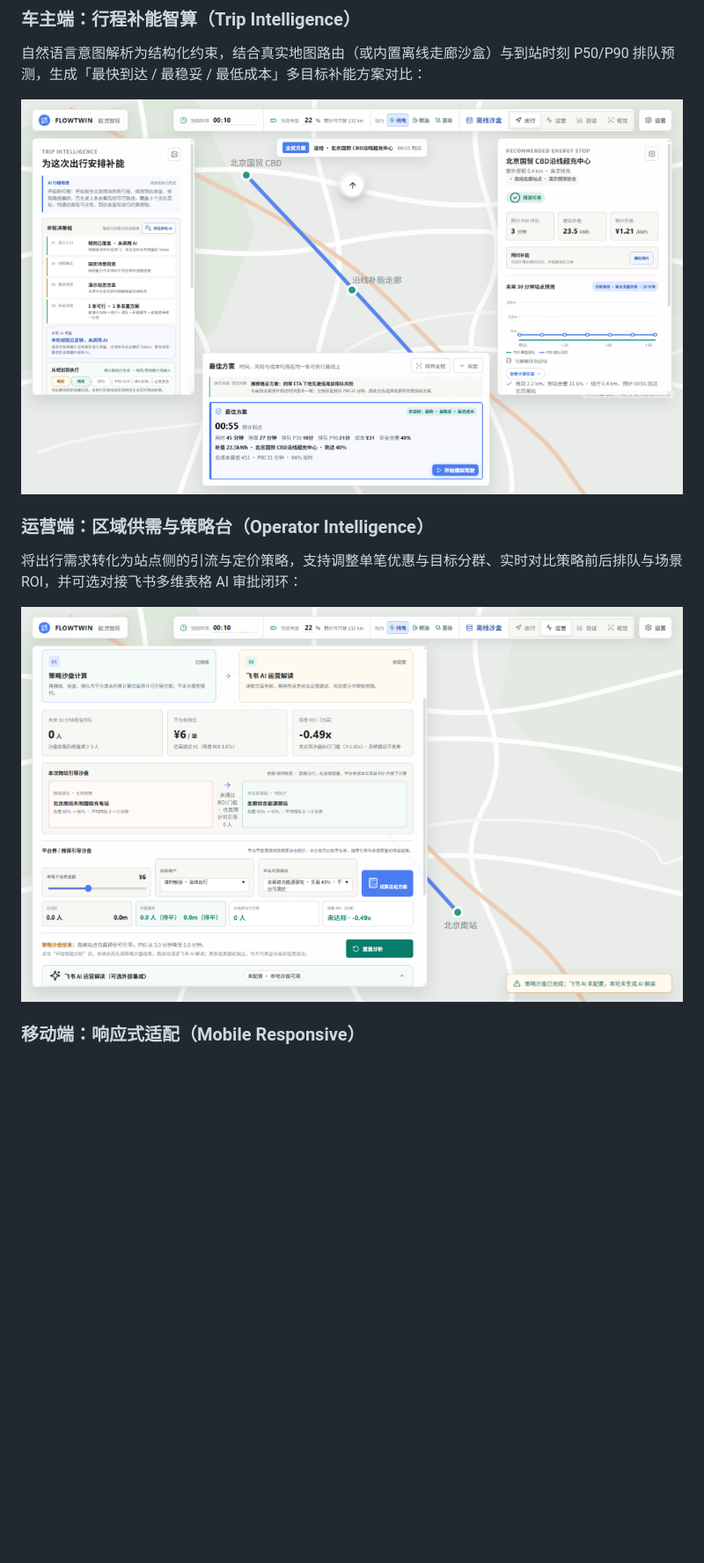
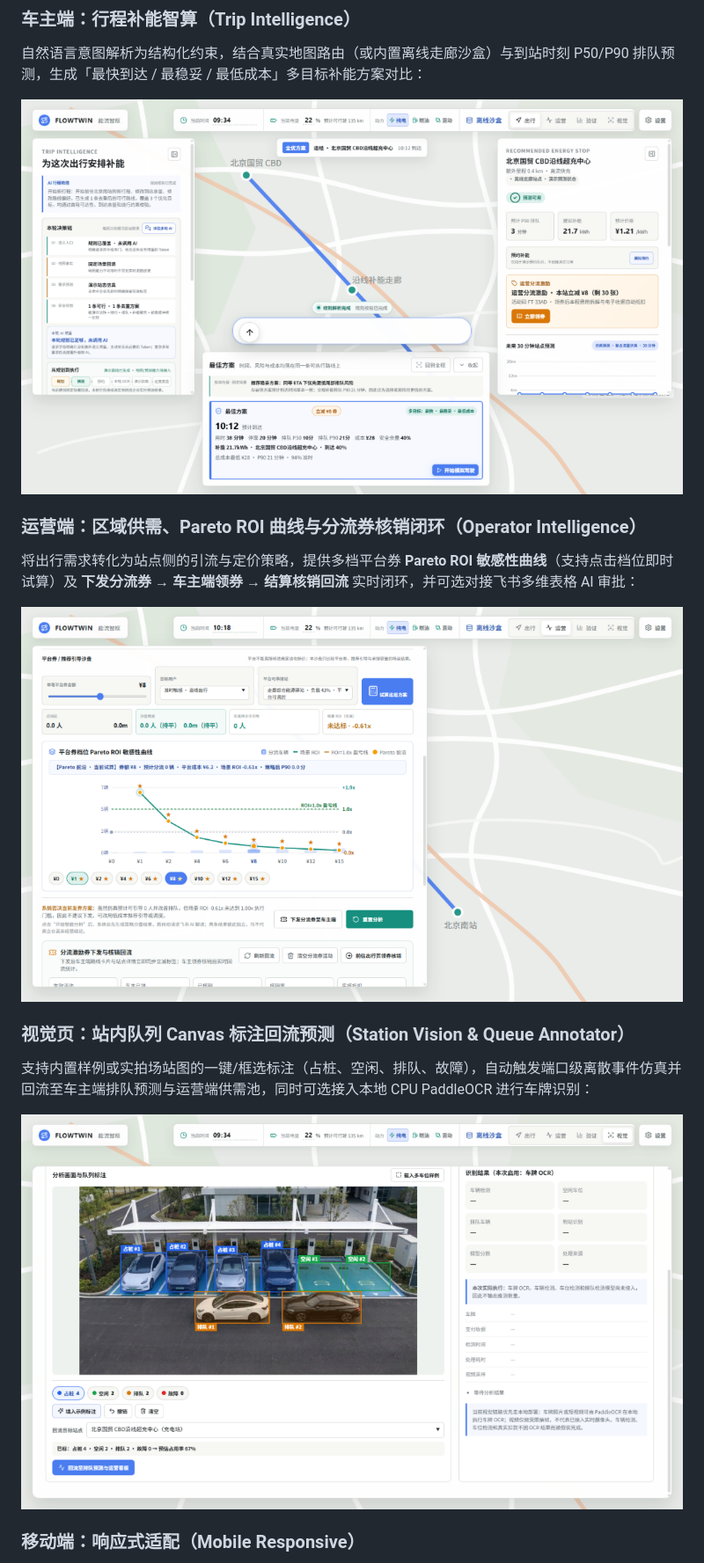
Before and after one commit to 1Beyond1/flowtwin-demo, a Markdown page: README.md, the part around one of its changes. Shown at 88% size. Rendered like a GitHub page; pictures changed too: docs/screenshots/driver-trip-intelligence.png, docs/screenshots/operator-dispatch.png, docs/screenshots/vision-annotator.png (added); blank space fills up the shorter version.

Commit message:
docs(readme): 更新四项新功能说明、系统架构与实机验证截图

```diff
--- a/README.md
+++ b/README.md
@@ -18,11 +18,17 @@
 
 ![车主端行程补能智算界面](docs/screenshots/driver-trip-intelligence.png)
 
-### 运营端：区域供需与策略台（Operator Intelligence）
+### 运营端：区域供需、Pareto ROI 曲线与分流券核销闭环（Operator Intelligence）
 
-将出行需求转化为站点侧的引流与定价策略，支持调整单笔优惠与目标分群、实时对比策略前后排队与场景 ROI，并可选对接飞书多维表格 AI 审批闭环：
+将出行需求转化为站点侧的引流与定价策略，提供多档平台券 **Pareto ROI 敏感性曲线**（支持点击档位即时试算）及 **下发分流券 → 车主端领券 → 结算核销回流** 实时闭环，并可选对接飞书多维表格 AI 审批：
 
 ![运营端区域供需与策略台界面](docs/screenshots/operator-dispatch.png)
+
+### 视觉页：站内队列 Canvas 标注回流预测（Station Vision & Queue Annotator）
+
+支持内置样例或实拍场站图的一键/框选标注（占桩、空闲、排队、故障），自动触发端口级离散事件仿真并回流至车主端排队预测与运营端供需池，同时可选接入本地 CPU PaddleOCR 进行车牌识别：
+
+![站内视觉队列标注与回流界面](docs/screenshots/vision-annotator.png)
 
 ### 移动端：响应式适配（Mobile Responsive）
 
```
Also changed, not shown: other parts of README.md (+8 -3 lines), README.en.md (+16 -5 lines), docs/architecture.md (+5 -2 lines), docs/screenshots/mobile-responsive.png.
